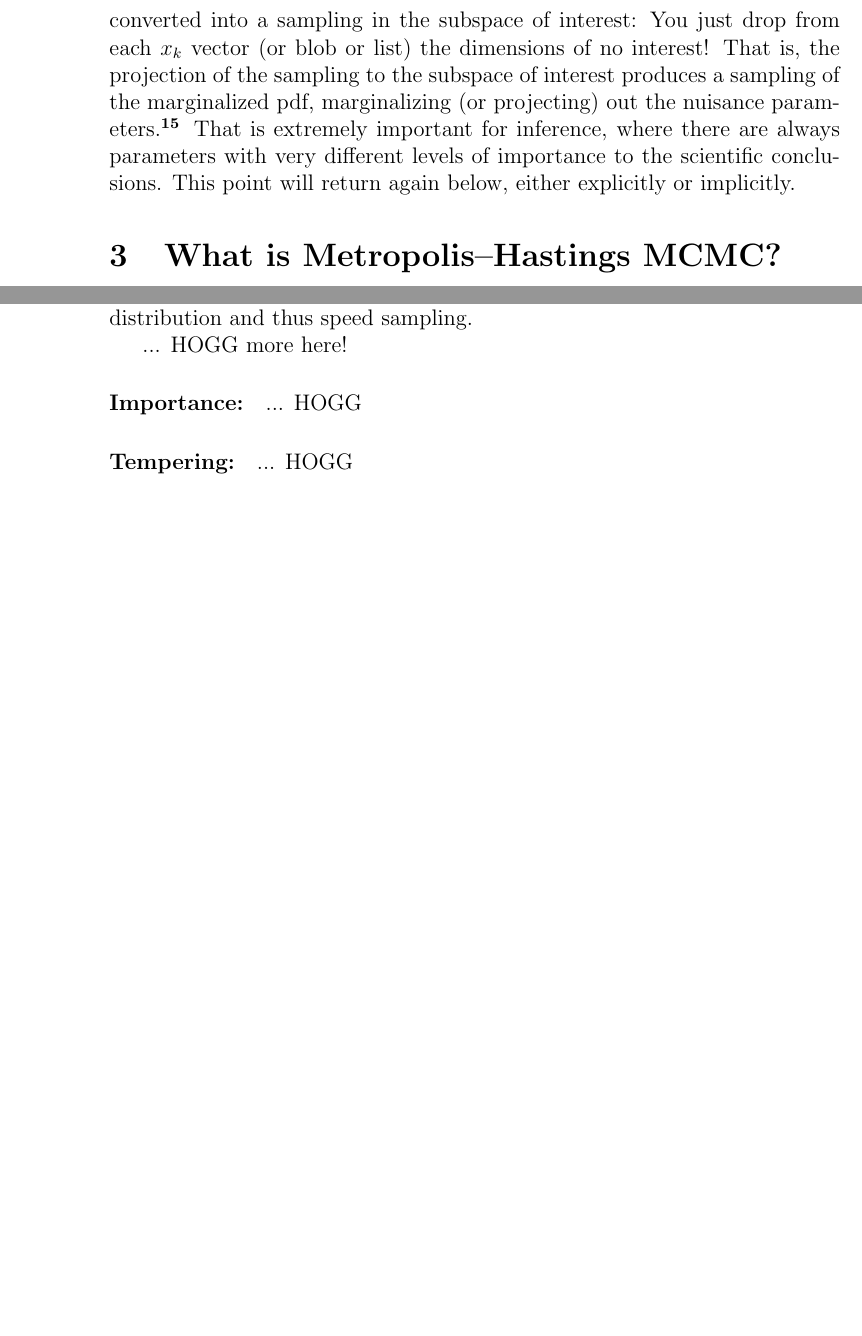
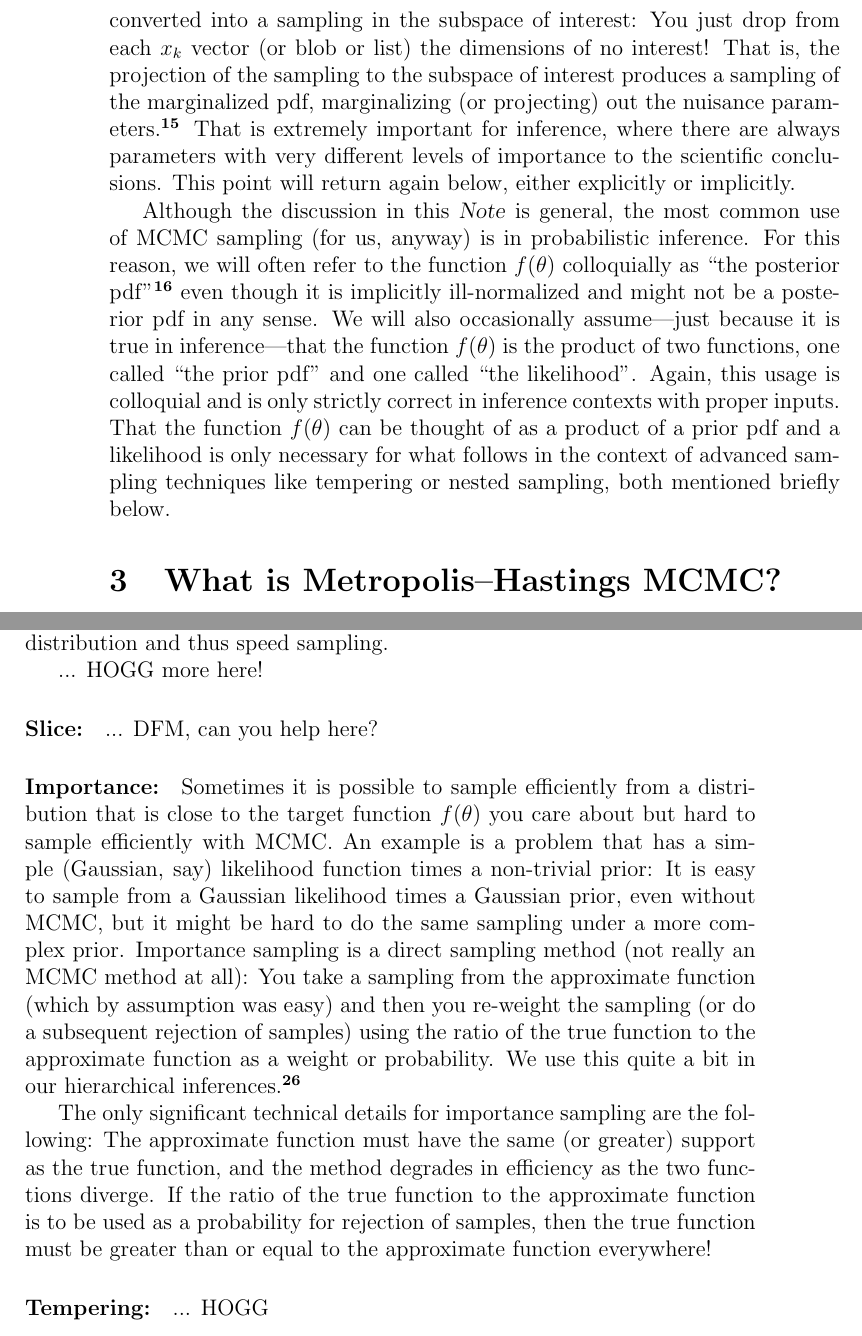
Before and after one commit to davidwhogg/mcmc, a LaTeX paper (mcmc.tex): two parts of pages 6 and 10 of 28 before the commit and two parts of pages 6 and 11 of 29 after it, joined at a grey line, cut so that both start at the same text, the shorter picture padded with empty space. Compiled offline with pdfLaTeX.

Commit message:
importance, nested, and f() is posterior

```diff
--- a/mcmc.tex
+++ b/mcmc.tex
@@ -340,7 +340,27 @@ That is, the projection of the sampling to the subspace of interest produces
         The sampling performs this integration automatically.}
 That is extremely important for inference,
   where there are always parameters with very different levels of importance to the scientific conclusions.
-This point will return again below, either explicitly or implicitly. % does it?
+This point will return again below, either explicitly or implicitly. % HOGG: does it?
+
+Although the discussion in this \documentname\ is general, the most
+common use of MCMC sampling (for us, anyway) is in probabilistic
+inference.
+For this reason, we will often refer to the function $f(\pars)$
+colloquially as ``the posterior pdf''\note{We will also sometimes
+  refer to expectations under $f(\pars)$ as posterior means, and
+  medians as median-of-posterior values, and so on.} even though it is
+implicitly ill-normalized and might not be a posterior pdf in any
+sense.
+We will also occasionally assume---just because it is true in
+inference---that the function $f(\theta)$ is the product of two
+functions, one called ``the prior pdf'' and one called ``the
+likelihood''.
+Again, this usage is colloquial and is only strictly correct in
+inference contexts with proper inputs.
+That the function $f(\theta)$ can be thought of as a product of a
+prior pdf and a likelihood is only necessary for what follows in
+the context of advanced sampling techniques like tempering or
+nested sampling, both mentioned briefly below.
 
 \section{What is Metropolis--Hastings MCMC?}
 
@@ -597,11 +617,38 @@ to effectively inform the proposal distribution and thus speed sampling.
 
 ... HOGG more here!
 
+\paragraph{Slice:}
+... DFM, can you help here?
+
 \paragraph{Importance:}
-... HOGG
+Sometimes it is possible to sample efficiently from a distribution
+that is close to the target function $f(\pars)$ you care about but
+hard to sample efficiently with MCMC.
+An example is a problem that has a simple (Gaussian, say) likelihood
+function times a non-trivial prior:
+It is easy to sample from a Gaussian likelihood times a Gaussian
+prior, even without MCMC, but it might be hard to do the same sampling
+under a more complex prior.
+Importance sampling is a direct sampling method (not really an MCMC
+method at all):
+You take a sampling from the approximate function (which by assumption
+was easy) and then you re-weight the sampling (or do a subsequent
+rejection of samples) using the ratio of the true function to the
+approximate function as a weight or probability.
+We use this quite a bit in our hierarchical inferences.\note{HOGG:
+  Citations}
+
+The only significant technical details for importance sampling are the
+following:
+The approximate function must have the same (or greater) support as
+the true function, and the method degrades in efficiency as the two
+functions diverge.
+If the ratio of the true function to the approximate function is to be
+used as a probability for rejection of samples, then the true function
+must be greater than or equal to the approximate function everywhere!
 
 \paragraph{Tempering:}
 ... HOGG
 
 \paragraph{Nested:}
-... HOGG
+Similar to tempering are a class of methods called ``nested''
```
Also changed, not shown: mcmc.tex (4 more changed lines).
